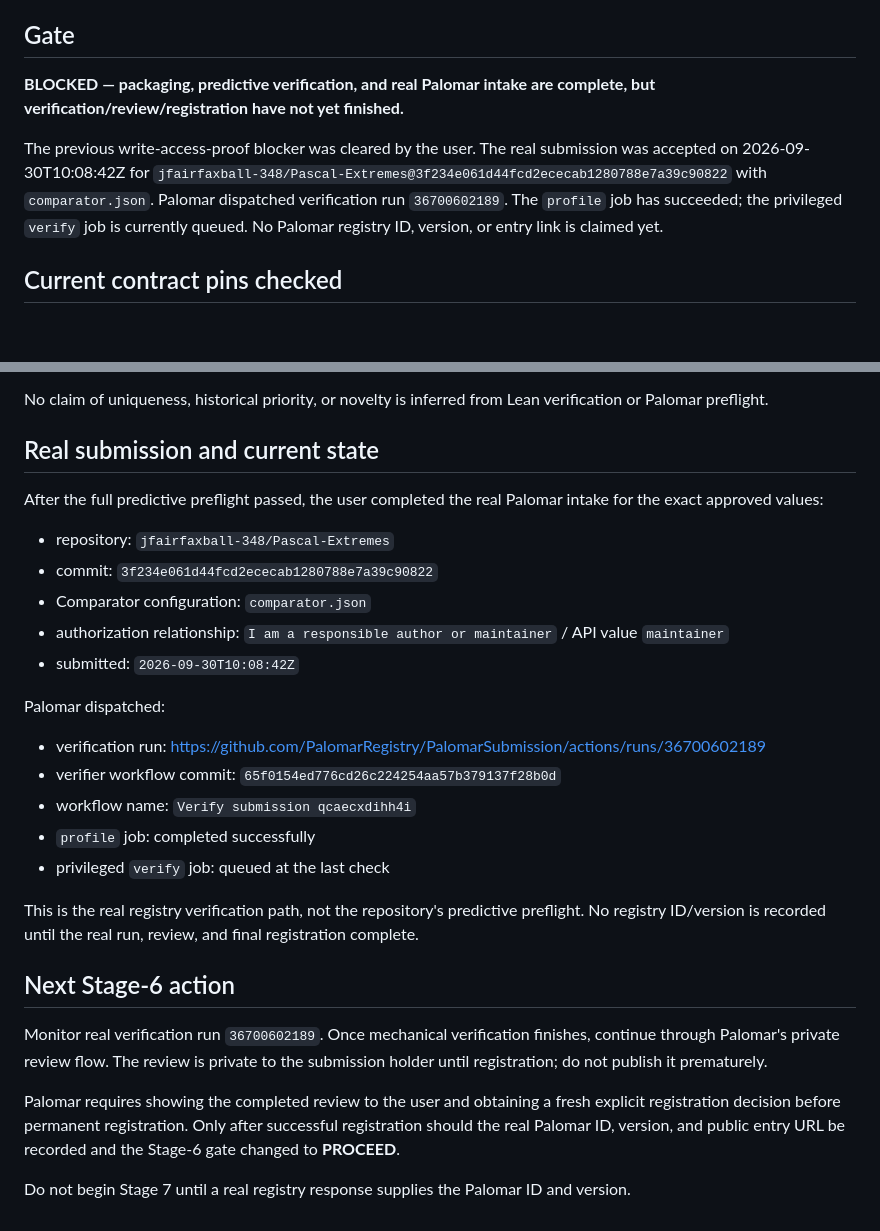
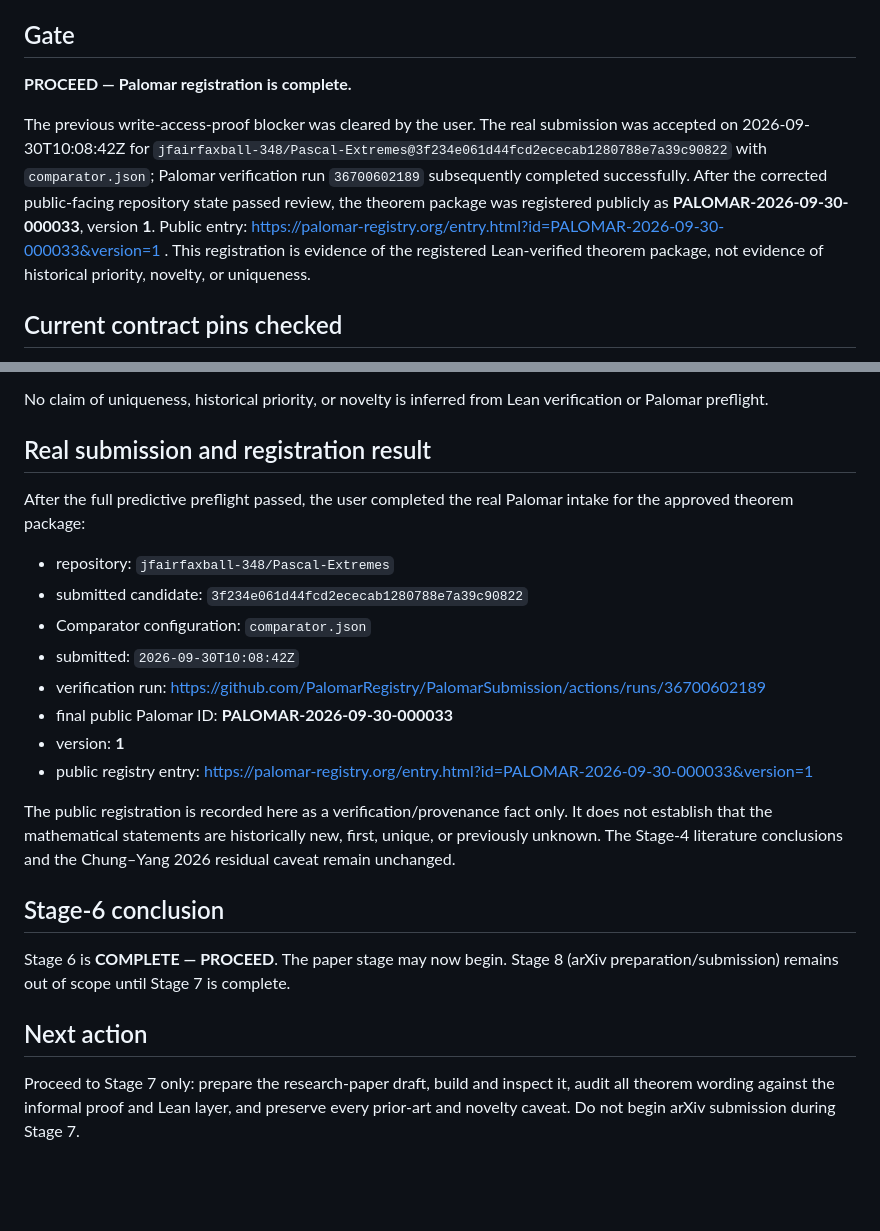
Before and after one commit to jfairfaxball-348/Pascal-Extremes, a Markdown page: notes/palomar-packaging-6.md, 2 parts joined by grey strips. Rendered like a GitHub page; blank space fills up the shorter version.

Commit message:
Record successful Palomar registration

```diff
--- a/notes/palomar-packaging-6.md
+++ b/notes/palomar-packaging-6.md
@@ -4,9 +4,9 @@ Date: 2026-09-30
 
 ## Gate
 
-**BLOCKED — packaging, predictive verification, and real Palomar intake are complete, but verification/review/registration have not yet finished.**
+**PROCEED — Palomar registration is complete.**
 
-The previous write-access-proof blocker was cleared by the user. The real submission was accepted on 2026-09-30T10:08:42Z for `jfairfaxball-348/Pascal-Extremes@3f234e061d44fcd2ececab1280788e7a39c90822` with `comparator.json`. Palomar dispatched verification run `36700602189`. The `profile` job has succeeded; the privileged `verify` job is currently queued. No Palomar registry ID, version, or entry link is claimed yet.
+The previous write-access-proof blocker was cleared by the user. The real submission was accepted on 2026-09-30T10:08:42Z for `jfairfaxball-348/Pascal-Extremes@3f234e061d44fcd2ececab1280788e7a39c90822` with `comparator.json`; Palomar verification run `36700602189` subsequently completed successfully. After the corrected public-facing repository state passed review, the theorem package was registered publicly as **PALOMAR-2026-09-30-000033**, version **1**. Public entry: https://palomar-registry.org/entry.html?id=PALOMAR-2026-09-30-000033&version=1 . This registration is evidence of the registered Lean-verified theorem package, not evidence of historical priority, novelty, or uniqueness.
 
 ## Current contract pins checked
 
@@ -129,30 +129,25 @@ An early repository build, run 36689271330, also exposed a module-migration tran
 
 No claim of uniqueness, historical priority, or novelty is inferred from Lean verification or Palomar preflight.
 
-## Real submission and current state
+## Real submission and registration result
 
-After the full predictive preflight passed, the user completed the real Palomar intake for the exact approved values:
+After the full predictive preflight passed, the user completed the real Palomar intake for the approved theorem package:
 
 - repository: `jfairfaxball-348/Pascal-Extremes`
-- commit: `3f234e061d44fcd2ececab1280788e7a39c90822`
+- submitted candidate: `3f234e061d44fcd2ececab1280788e7a39c90822`
 - Comparator configuration: `comparator.json`
-- authorization relationship: `I am a responsible author or maintainer` / API value `maintainer`
 - submitted: `2026-09-30T10:08:42Z`
+- verification run: https://github.com/PalomarRegistry/PalomarSubmission/actions/runs/36700602189
+- final public Palomar ID: **PALOMAR-2026-09-30-000033**
+- version: **1**
+- public registry entry: https://palomar-registry.org/entry.html?id=PALOMAR-2026-09-30-000033&version=1
 
-Palomar dispatched:
+The public registration is recorded here as a verification/provenance fact only. It does not establish that the mathematical statements are historically new, first, unique, or previously unknown. The Stage-4 literature conclusions and the Chung–Yang 2026 residual caveat remain unchanged.
 
-- verification run: https://github.com/PalomarRegistry/PalomarSubmission/actions/runs/36700602189
-- verifier workflow commit: `65f0154ed776cd26c224254aa57b379137f28b0d`
-- workflow name: `Verify submission qcaecxdihh4i`
-- `profile` job: completed successfully
-- privileged `verify` job: queued at the last check
+## Stage-6 conclusion
 
-This is the real registry verification path, not the repository's predictive preflight. No registry ID/version is recorded until the real run, review, and final registration complete.
+Stage 6 is **COMPLETE — PROCEED**. The paper stage may now begin. Stage 8 (arXiv preparation/submission) remains out of scope until Stage 7 is complete.
 
-## Next Stage-6 action
+## Next action
 
-Monitor real verification run `36700602189`. Once mechanical verification finishes, continue through Palomar's private review flow. The review is private to the submission holder until registration; do not publish it prematurely.
-
-Palomar requires showing the completed review to the user and obtaining a fresh explicit registration decision before permanent registration. Only after successful registration should the real Palomar ID, version, and public entry URL be recorded and the Stage-6 gate changed to **PROCEED**.
-
-Do not begin Stage 7 until a real registry response supplies the Palomar ID and version.
+Proceed to Stage 7 only: prepare the research-paper draft, build and inspect it, audit all theorem wording against the informal proof and Lean layer, and preserve every prior-art and novelty caveat. Do not begin arXiv submission during Stage 7.
```
